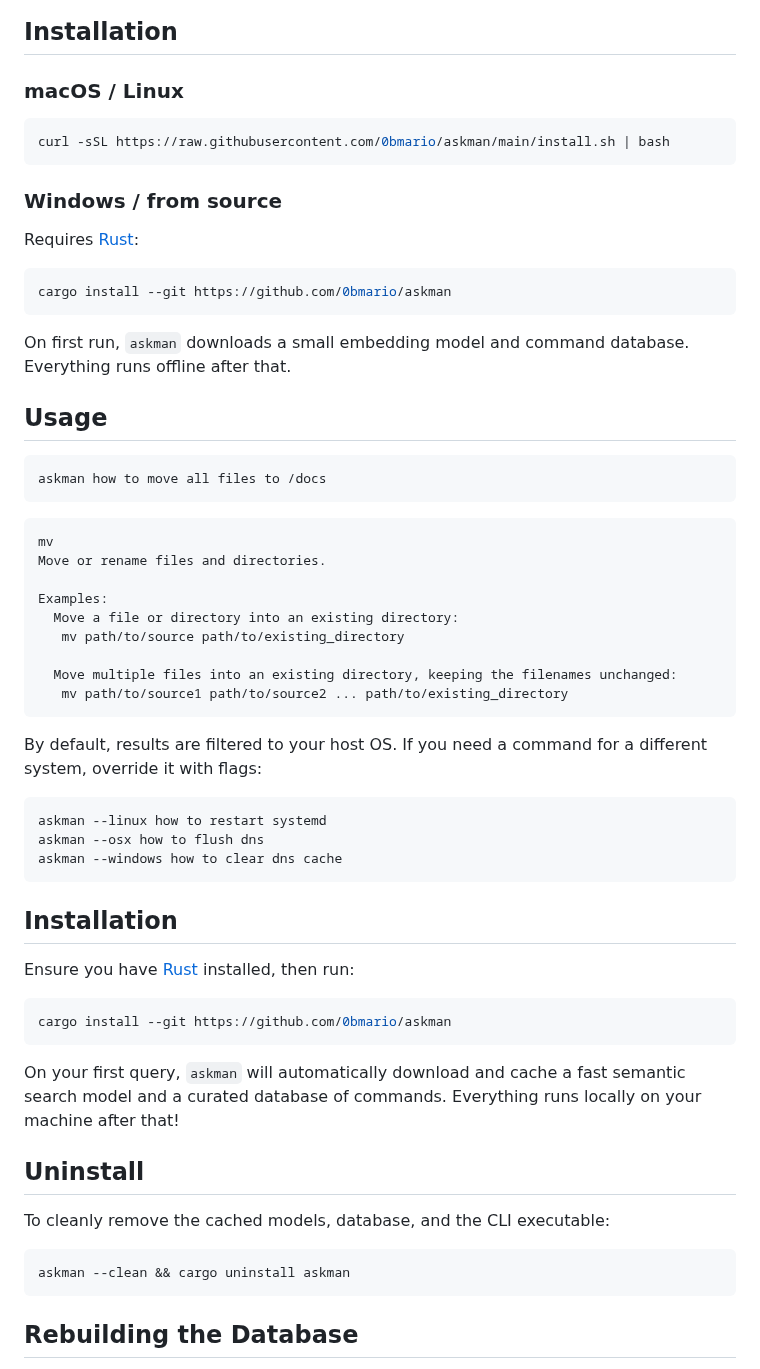
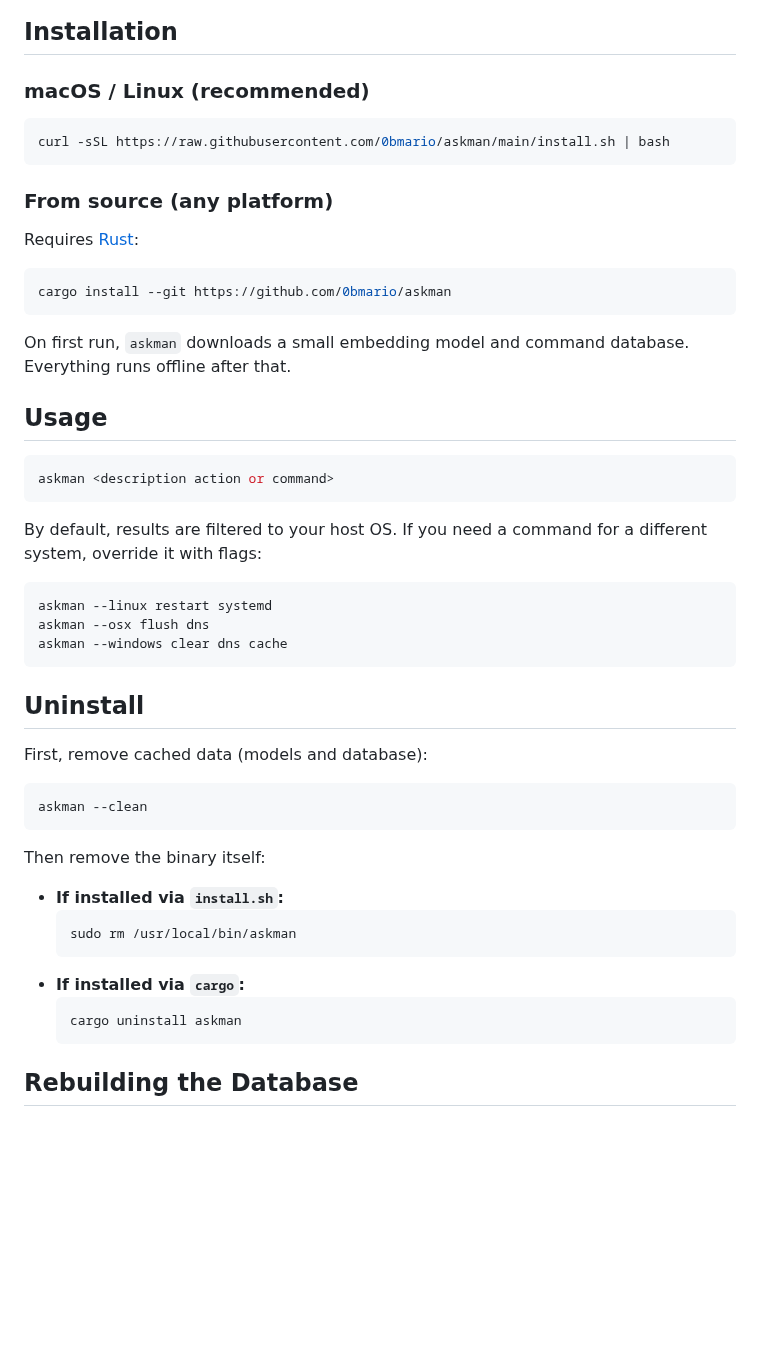
Before and after one commit to 0bmario/askman, a Markdown page: README.md, the part around the change. GitHub-like rendering; blank space fills up the shorter version.

Commit message:
fix: macOS runner, README cleanup, format.rs first-word, import_tldr HTTP check, CLI flag exclusion

````diff
--- a/README.md
+++ b/README.md
@@ -7,13 +7,13 @@ A simple, offline CLI tool that finds terminal commands from natural language de
 
 ## Installation
 
-### macOS / Linux
+### macOS / Linux (recommended)
 
 ```bash
 curl -sSL https://raw.githubusercontent.com/0bmario/askman/main/install.sh | bash
 ```
 
-### Windows / from source
+### From source (any platform)
 
 Requires [Rust](https://rust-lang.org/tools/install/):
 
@@ -26,43 +26,33 @@ On first run, `askman` downloads a small embedding model and command database. E
 ## Usage
 
 ```bash
-askman how to move all files to /docs
-```
-
-```
-mv
-Move or rename files and directories.
-
-Examples:
-  Move a file or directory into an existing directory:
-   mv path/to/source path/to/existing_directory
-
-  Move multiple files into an existing directory, keeping the filenames unchanged:
-   mv path/to/source1 path/to/source2 ... path/to/existing_directory
+askman <description action or command>
 ```
 
 By default, results are filtered to your host OS. If you need a command for a different system, override it with flags:
 ```bash
-askman --linux how to restart systemd
-askman --osx how to flush dns
-askman --windows how to clear dns cache
+askman --linux restart systemd
+askman --osx flush dns
+askman --windows clear dns cache
 ```
-
-## Installation
-
-Ensure you have [Rust](https://rust-lang.org/tools/install/) installed, then run:
-```bash
-cargo install --git https://github.com/0bmario/askman
-```
-
-On your first query, `askman` will automatically download and cache a fast semantic search model and a curated database of commands. Everything runs locally on your machine after that!
 
 ## Uninstall
 
-To cleanly remove the cached models, database, and the CLI executable:
+First, remove cached data (models and database):
 ```bash
-askman --clean && cargo uninstall askman
+askman --clean
 ```
+
+Then remove the binary itself:
+
+- **If installed via `install.sh`:**
+  ```bash
+  sudo rm /usr/local/bin/askman
+  ```
+- **If installed via `cargo`:**
+  ```bash
+  cargo uninstall askman
+  ```
 
 ## Rebuilding the Database
 
````
Also changed, not shown: askman-demo.gif (added), 4 other files.
